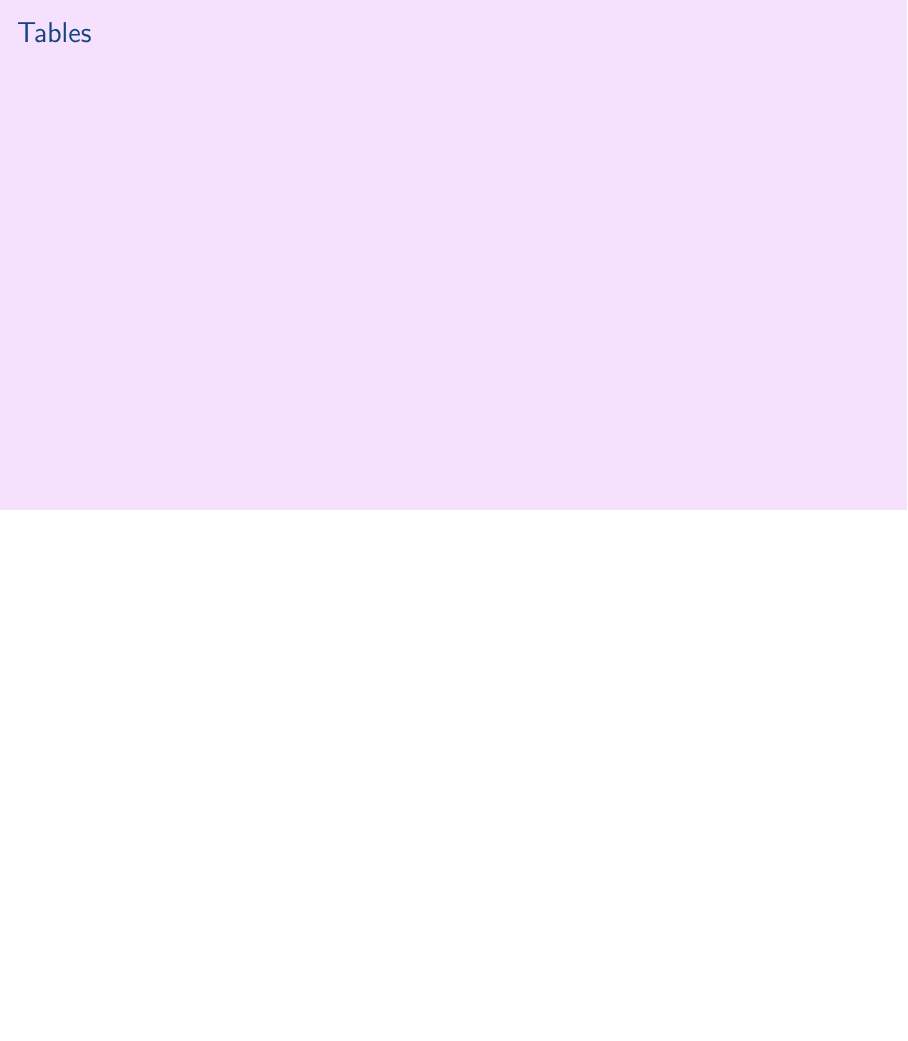
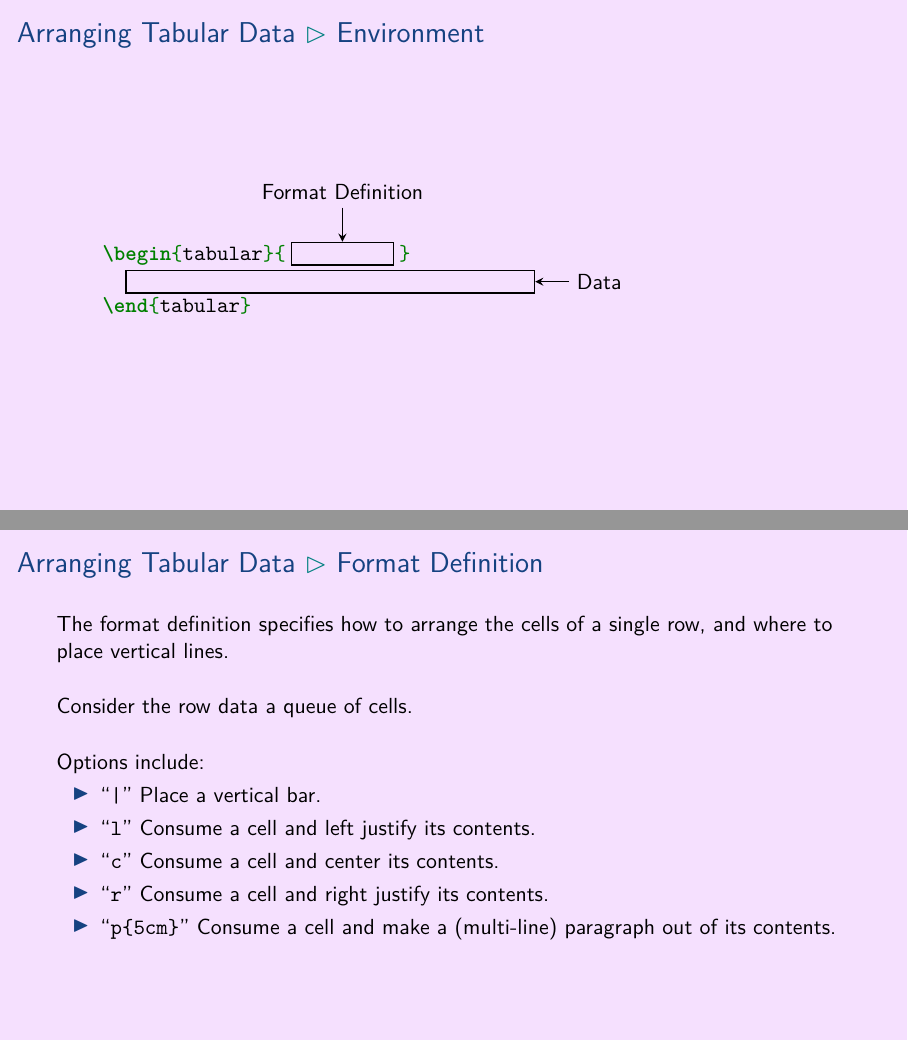
Before and after one commit to aslakjohansen/prosa-latex, LaTeX slides (doc/introduction_presentation.tex, which reads doc/introduction_contents.tex): page 41 of 72 before the commit and pages 42 and 49 of 83 after it, the two joined at a grey line, the shorter picture padded with empty space. Compiled offline with XeLaTeX.

Commit message:
Wrote slides on arranging tabular data

```diff
--- a/doc/introduction_contents.tex
+++ b/doc/introduction_contents.tex
@@ -837,8 +837,61 @@ Algorithm:
   \end{tikzpicture}
 \end{frame}
 
-\subsection{Tables}
+\subsection{Arranging Tabular Data}
+
+\subsubsection{Environment}
 \begin{frame}[fragile]
-  \frametitle{Tables}
+  \frametitle{Arranging Tabular Data \subpart{Environment}}
+  \vspace{30mm}
+  \begin{minted}[escapeinside=||]{latex}
+    \begin{tabular}{|\tikzmark{formatbefore}\hspace{2cm}\tikzmark{formatafter}|}
+      |\tikzmark{data}|
+    \end{tabular}
+  \end{minted}
+  \pause
+  \begin{tikzpicture}[remember picture]
+    \tikzstyle{arrow} = [thick,->,>=stealth, draw=black]
+    \tikzstyle{box} = [overlay,rectangle,thick,draw=black]
+
+    \coordinate (format_coord) at ([yshift= 3mm] $(pic cs:formatbefore)!0.5!(pic cs:formatafter)$);
+    \coordinate (data_coord) at ([yshift=-2mm] $(pic cs:data)$);
+
+    \node[box,minimum width=18mm, minimum height=4mm] (format_box)
+      at ([yshift= 1.1mm] $(pic cs:formatbefore)!0.5!(pic cs:formatafter)$) {};
+    \node[box,anchor=west,minimum width=72mm, minimum height=4mm] (data_box)
+      at ([yshift= 0.8mm] $(pic cs:data)$) {};
+
+    \node[overlay,anchor=south] (format_label)
+      at ([yshift=6mm] format_box.north) {Format Definition};
+    \node[overlay,anchor=west] (data_label)
+      at ([xshift=6mm] data_box.east) {Data};
+
+    \draw[overlay, arrow, thick] (format_label) -- (format_box);
+    \draw[overlay, arrow, thick] (data_label)   -- (data_box);
+  \end{tikzpicture}
+\end{frame}
+
+\subsubsection{Format Definition}
+\begin{frame}[fragile]
+  \frametitle{Arranging Tabular Data \subpart{Format Definition}}
   \vspace{3mm}
+  The format definition specifies how to arrange the cells of a single row, and where to place vertical lines.
 
+  \vspace{5mm}
+  Consider the row data a queue of cells.
+
+  \pause
+  \vspace{5mm}
+  Options include:
+  \begin{itemize}
+    \pause \item \say{\texttt{|}} Place a vertical bar.
+    \pause \item \say{\texttt{l}} Consume a cell and left justify its contents.
+    \pause \item \say{\texttt{c}} Consume a cell and center its contents.
+    \pause \item \say{\texttt{r}} Consume a cell and right justify its contents.
+    \pause \item \say{\texttt{p\{5cm\}}} Consume a cell and make a (multi-line) paragraph out of its contents.
+  \end{itemize}
+\end{frame}
+
+\subsubsection{Data}
+\begin{frame}[fragile]
+  \frametitle{Arranging Tabular Data \subpart{Data}}
@@ -844,0 +914 @@ Algorithm:
+  \frametitle{Arranging Tabular Data \subpart{Example}}
@@ -844,0 +931 @@ Algorithm:
+  \frametitle{Arranging Tabular Data \subpart{Result}}
```
Also changed, not shown: doc/shared.tex (+1 -0 lines), doc/introduction_contents.tex (44 more changed lines).
